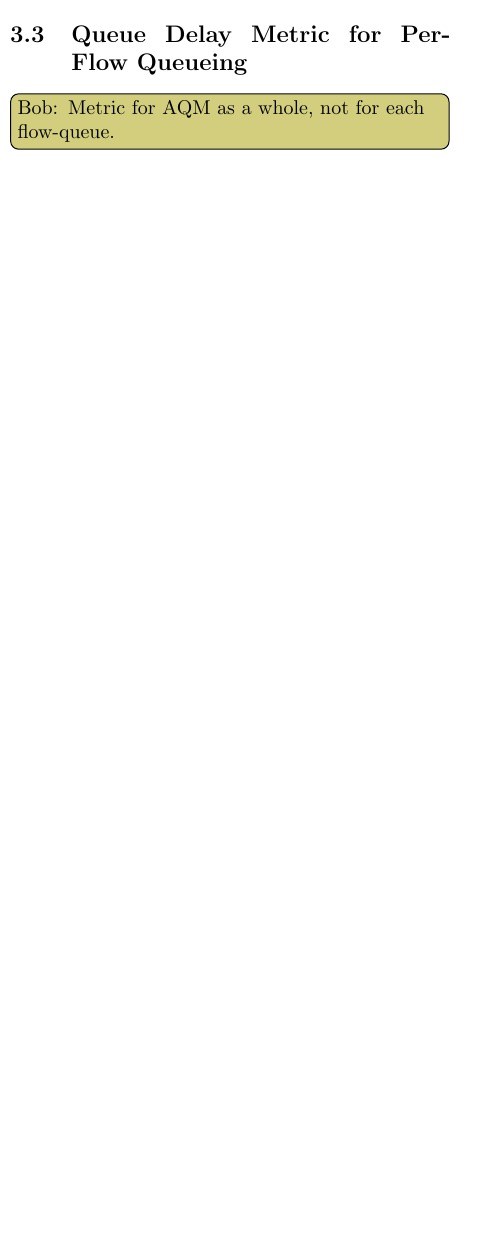
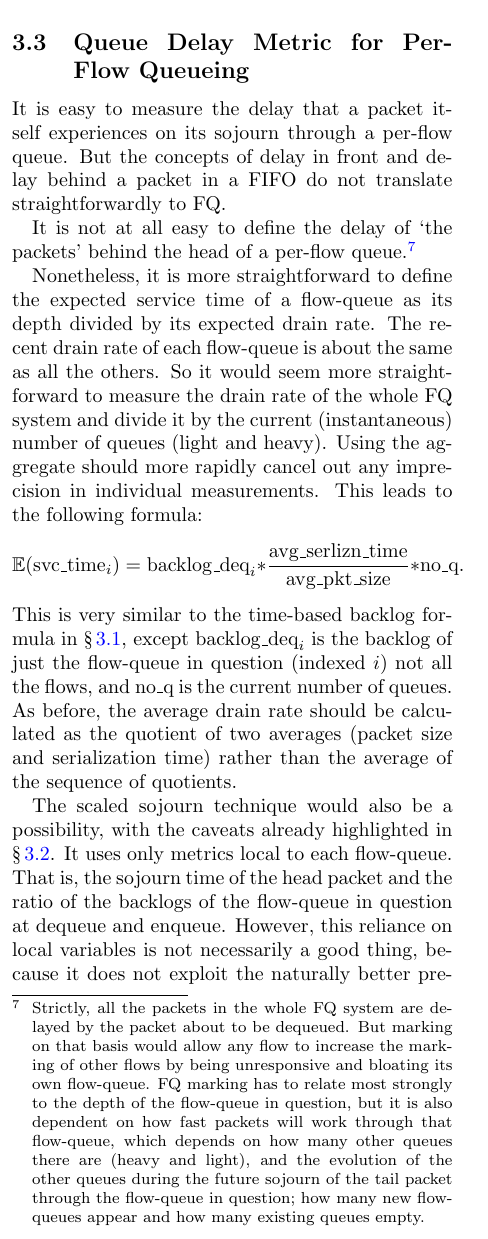
Before and after one commit to bbriscoe/l4s-aqm, a LaTeX paper (papers/sigqdyn_tr.tex, which reads papers/sigqdyn_tr_body-data.tex): part of one column of page 12 of 28, cut so that both start at the same text, the shorter picture padded with empty space. Compiled offline with pdfLaTeX; a LaTeX package or settings file that is missing is left out.

Commit message:
Wrote up FQ metrics section

```diff
--- a/papers/sigqdyn_tr_body-data.tex
+++ b/papers/sigqdyn_tr_body-data.tex
@@ -83,7 +83,15 @@ Geometric and algebraic analysis of scaled sojourn time as well as ideas for eff
 % ----------------------------------------------------------------
 \subsection{Queue Delay Metric for Per-Flow Queueing}\label{sec:fq_delay_metric}
 
-\bob{Metric for AQM as a whole, not for each flow-queue.}
+It is easy to measure the delay that a packet itself experiences on its sojourn through a per-flow queue. But the concepts of delay in front and delay behind a packet in a FIFO do not translate straightforwardly to FQ.
+
+It is not at all easy to define the delay of `the packets' behind the head of a per-flow queue.\footnote{Strictly, all the packets in the whole FQ system are delayed by the packet about to be dequeued. But marking on that basis would allow any flow to increase the marking of other flows by being unresponsive and bloating its own flow-queue. FQ marking has to relate most strongly to the depth of the flow-queue in question, but it is also dependent on how fast packets will work through that flow-queue, which depends on how many other queues there are (heavy and light), and the evolution of the other queues during the future sojourn of the tail packet through the flow-queue in question; how many new flow-queues appear and how many existing queues empty.}
+
+Nonetheless, it is more straightforward to define the expected service time of a flow-queue as its depth divided by its expected drain rate. The recent drain rate of each flow-queue is about the same as all the others. So it would seem more straightforward to measure the drain rate of the whole FQ system and divide it by the current (instantaneous) number of queues (light and heavy). Using the aggregate should more rapidly cancel out any imprecision in individual measurements. This leads to the following formula:
+\[\mathbb{E}(\mathrm{svc\_time}_i) = \mathrm{backlog\_deq}_i * \frac{\mathrm{avg\_serlizn\_time}}{\mathrm{avg\_pkt\_size}} * \mathrm{no\_q}.\]
+This is very similar to the time-based backlog formula in \S\,\ref{sec:time-based_backlog}, except \(\mathrm{backlog\_deq}_i\) is the backlog of just the flow-queue in question (indexed \(i\)) not all the flows, and \(\mathrm{no\_q}\) is the current number of queues. As before, the average drain rate should be calculated as the quotient of two averages (packet size and serialization time) rather than the average of the sequence of quotients.
+
+The scaled sojourn technique would also be a possibility, with the caveats already highlighted in \S\,\ref{sec:scaled_svc_time}. It uses only metrics local to each flow-queue. That is, the sojourn time of the head packet and the ratio of the backlogs of the flow-queue in question at dequeue and enqueue. However, this reliance on local variables is not necessarily a good thing, because it does not exploit the naturally better precision and timeliness of measurements taken over the whole aggregate. It should be necessary to lock any of the common variables, which can be written by a single central thread and they only need to be read for each marking calculation.
 
 % ================================================================
 \section{Marking Fairness}\label{sec:marking_fairness_discuss}
```
Also changed, not shown: papers/sigqdyn_tr_body-data.tex (2 more changed lines).
